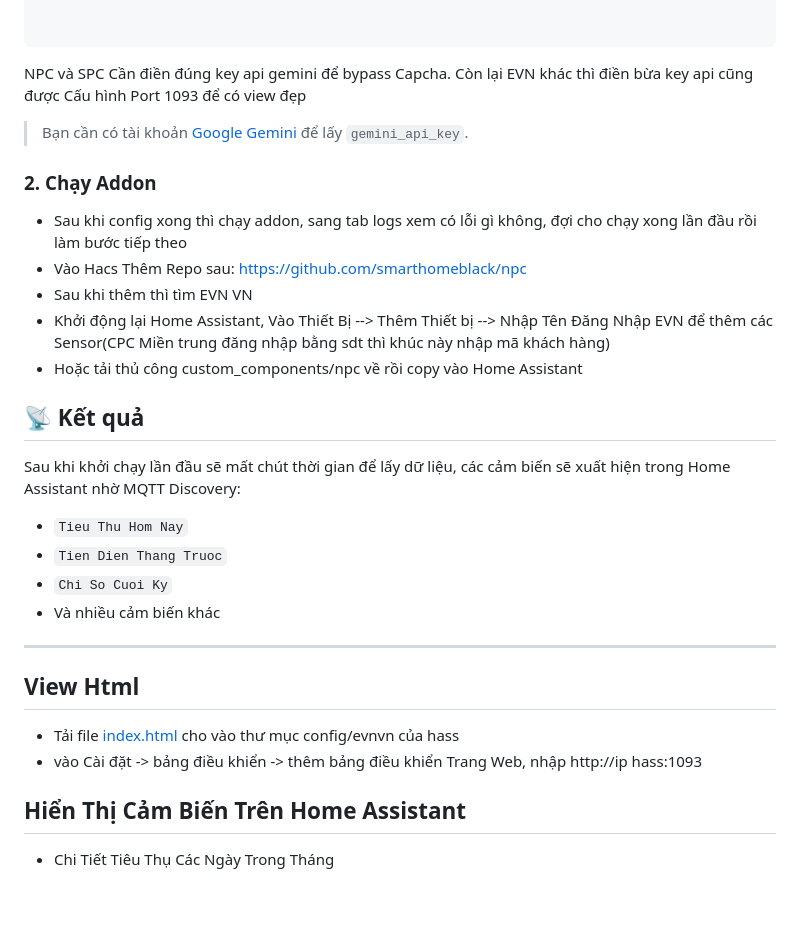
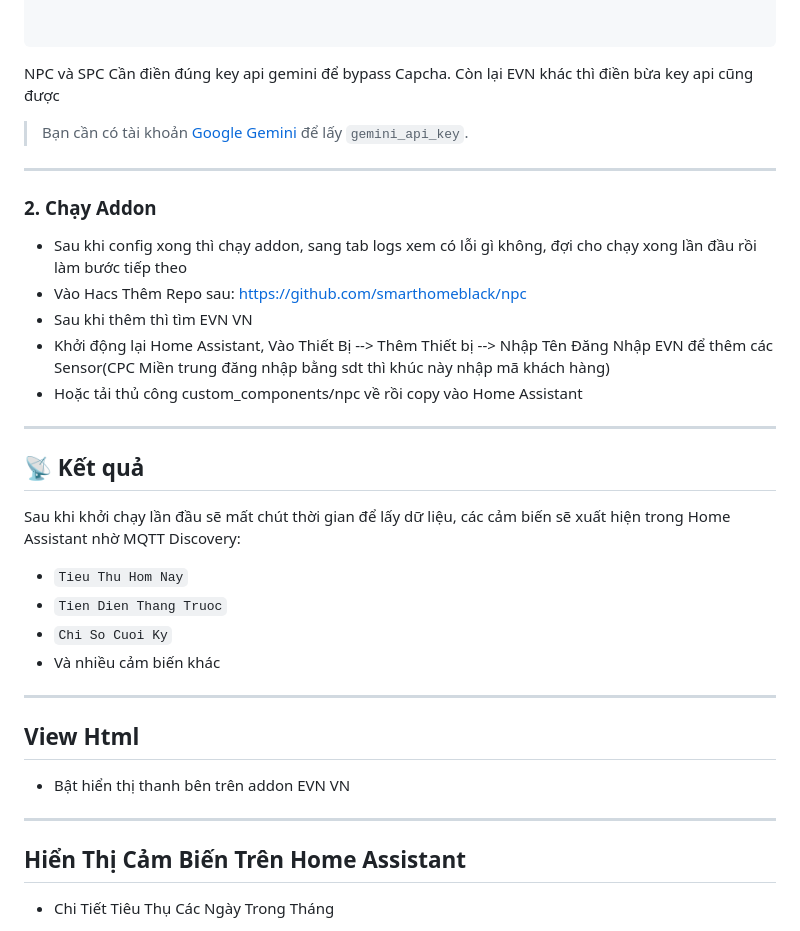
Before and after one commit to TriTue2011/hass-addon, a Markdown page: evnvn/DOCS.md, the part around the change. Rendered like a GitHub page; blank space fills up the shorter version.

````diff
--- a/evnvn/DOCS.md
+++ b/evnvn/DOCS.md
@@ -29,10 +29,12 @@ ngaydauky: "1"
 
 ```
 NPC và SPC Cần điền đúng key api gemini để bypass Capcha. Còn lại EVN khác thì điền bừa key api cũng được
-Cấu hình Port 1093 để có view đẹp
+
 
 
 > Bạn cần có tài khoản [Google Gemini](https://makersuite.google.com/app/apikey) để lấy `gemini_api_key`.
+
+---
 
 ### 2. Chạy Addon
 - Sau khi config xong thì chạy addon, sang tab logs xem có lỗi gì không, đợi cho chạy xong lần đầu rồi làm bước tiếp theo
@@ -40,6 +42,9 @@ Cấu hình Port 1093 để có view đẹp
 - Sau khi thêm thì tìm EVN VN
 - Khởi động lại Home Assistant, Vào Thiết Bị --> Thêm Thiết bị --> Nhập Tên Đăng Nhập EVN để thêm các Sensor(CPC Miền trung đăng nhập bằng sdt thì khúc này nhập mã khách hàng)
 - Hoặc tải thủ công custom_components/npc về rồi copy vào Home Assistant
+
+---
+
 ## 📡 Kết quả
 
 Sau khi khởi chạy lần đầu sẽ mất chút thời gian để lấy dữ liệu, các cảm biến sẽ xuất hiện trong Home Assistant nhờ MQTT Discovery:
@@ -50,10 +55,13 @@ Sau khi khởi chạy lần đầu sẽ mất chút thời gian để lấy dữ
 - Và nhiều cảm biến khác
 
 ---
+
 ## View Html
 
-- Tải file [index.html](https://github.com/smarthomeblack/hass-addon/blob/main/evnvn/index.html) cho vào thư mục config/evnvn của hass
-- vào Cài đặt -> bảng điều khiển -> thêm bảng điều khiển Trang Web, nhập http://ip hass:1093
+- Bật hiển thị thanh bên trên addon EVN VN
+
+---
+
 ## Hiển Thị Cảm Biến Trên Home Assistant
 
 - Chi Tiết Tiêu Thụ Các Ngày Trong Tháng
````
